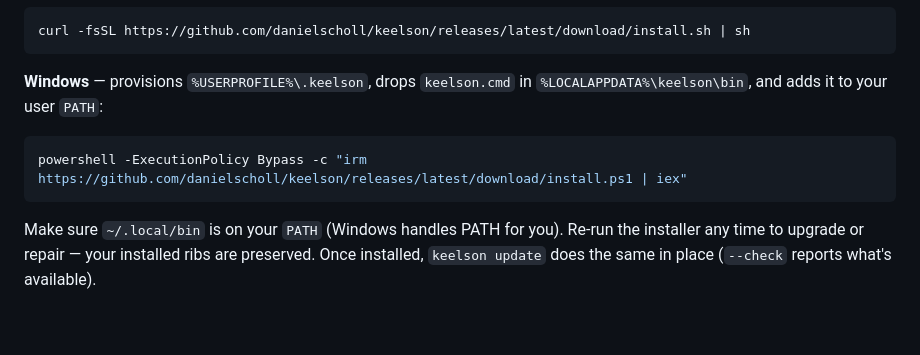
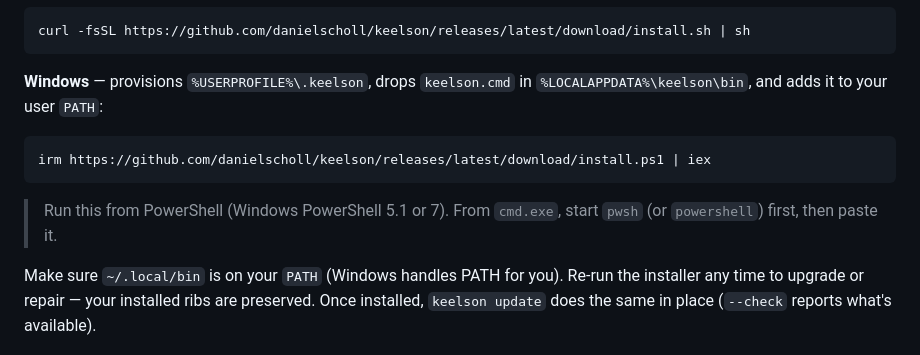
Before and after one commit to danielscholl/keelson, a Markdown page: README.md, the part around the change. Rendered like a GitHub page; blank space fills up the shorter version.

Commit message:
docs: fix Windows install one-liner that fails under PowerShell 7
The wrapped form spawned Windows PowerShell 5.1 (powershell.exe) from a
pwsh 7 session; when 5.1 is unavailable that fails with a misleading
UseShellExecute error before the installer ever runs. Piping to iex is
not execution-policy gated, so the wrapper bought nothing — run it
directly, and note it needs a PowerShell host (not cmd.exe).

Co-authored-by: Copilot <223556219+Copilot@users.noreply.github.com>

````diff
--- a/README.md
+++ b/README.md
@@ -38,8 +38,10 @@ curl -fsSL https://github.com/danielscholl/keelson/releases/latest/download/inst
 **Windows** — provisions `%USERPROFILE%\.keelson`, drops `keelson.cmd` in `%LOCALAPPDATA%\keelson\bin`, and adds it to your user `PATH`:
 
 ```powershell
-powershell -ExecutionPolicy Bypass -c "irm https://github.com/danielscholl/keelson/releases/latest/download/install.ps1 | iex"
+irm https://github.com/danielscholl/keelson/releases/latest/download/install.ps1 | iex
 ```
+
+> Run this from PowerShell (Windows PowerShell 5.1 or 7). From `cmd.exe`, start `pwsh` (or `powershell`) first, then paste it.
 
 Make sure `~/.local/bin` is on your `PATH` (Windows handles PATH for you). Re-run
 the installer any time to upgrade or repair — your installed ribs are preserved.
````
